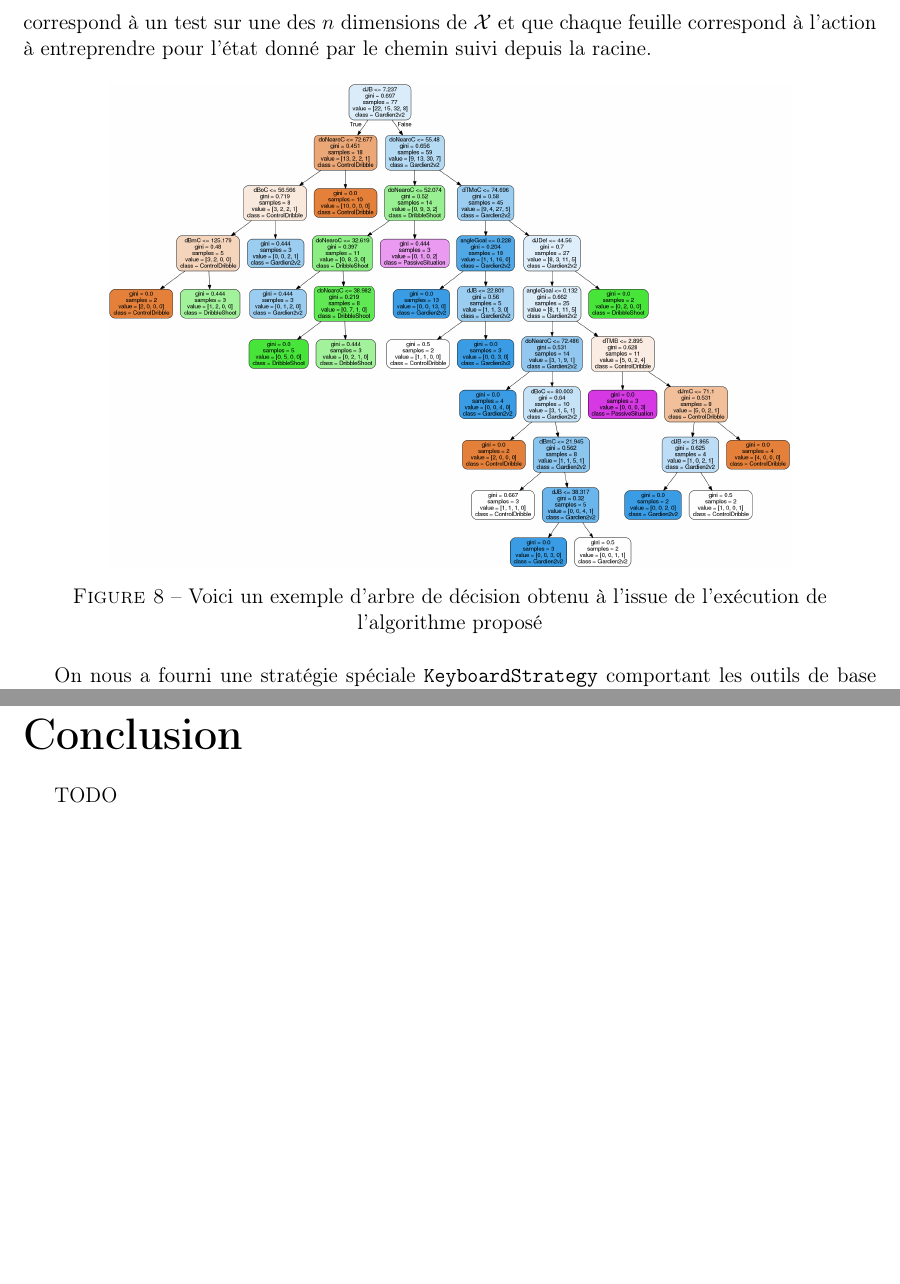
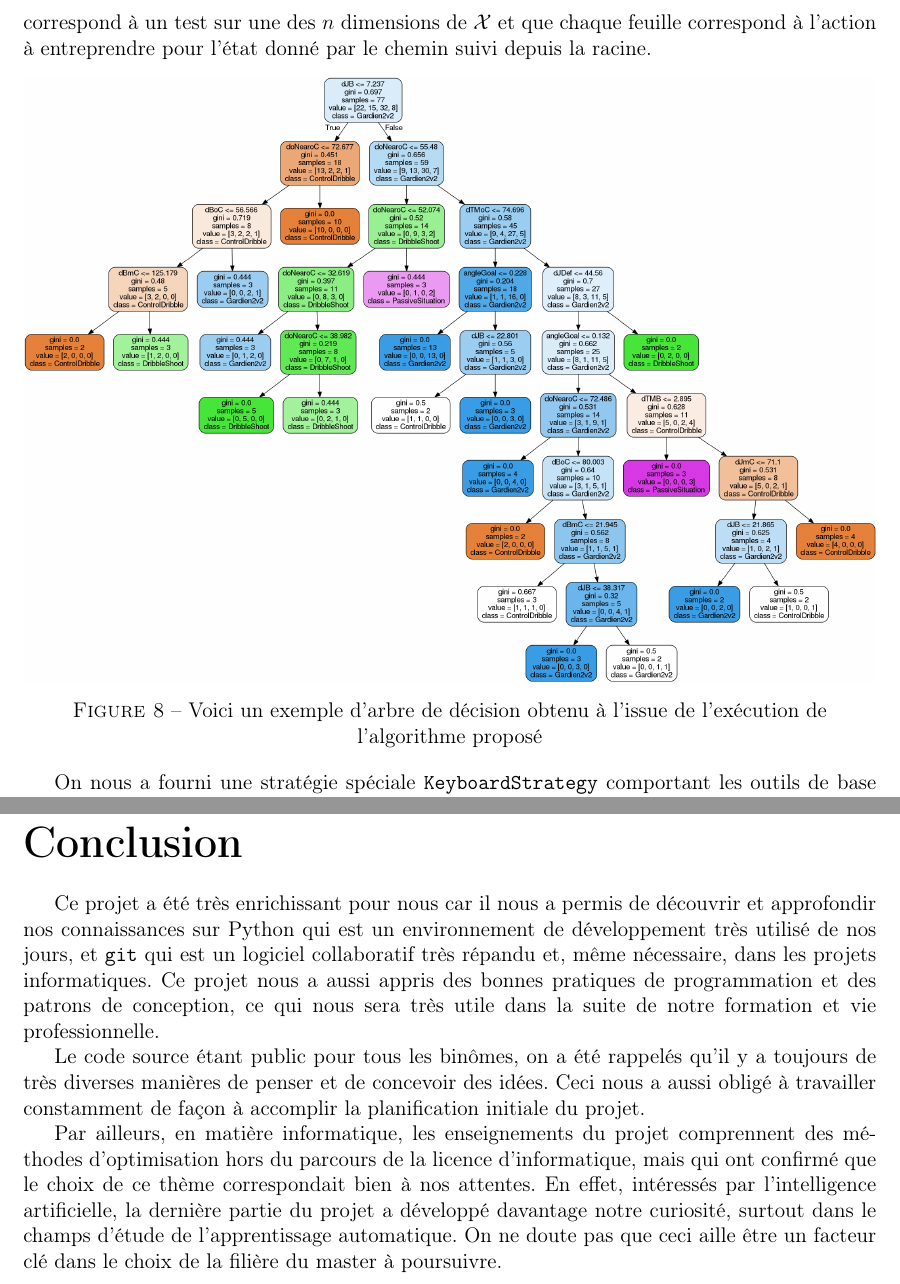
Before and after one commit to angelo-ortiz/SoccerSimulator-2017, a LaTeX document (report/Report.tex): two parts of pages 9 and 16 of 16, joined at a grey line, cut so that both start at the same text, the shorter picture padded with empty space. Compiled offline with pdfLaTeX.

Commit message:
report done

```diff
--- a/report/Report.tex
+++ b/report/Report.tex
@@ -393,7 +393,7 @@ entreprendre pour l'\'etat donn\'e par le chemin suivi depuis la racine.
 \begin{figure}[!h]
   \centering
   \captionsetup{justification=centering}
-  \includegraphics[width=0.8\textwidth]{dt_example}
+  \includegraphics[width=1.\textwidth]{dt_example}
   \caption[Un exemple d'arbre de d\'ecision]{Voici un exemple d'arbre de
 d\'ecision obtenu \`a l'issue de l'ex\'ecution de l'algorithme propos\'e}
   \label{fig:dt_ex}
@@ -753,7 +753,28 @@ faites.
 \newpage
 
 \part*{Conclusion}
-TODO
+Ce projet a \'et\'e tr\`es enrichissant pour nous car il nous a permis de
+d\'ecouvrir et approfondir nos connaissances sur Python qui est un
+environnement de d\'eveloppement tr\`es utilis\'e de nos jours, et
+\texttt{git} qui est un logiciel collaboratif tr\`es r\'epandu et, m\^eme
+n\'ecessaire, dans les projets informatiques.
+Ce projet nous a aussi appris des bonnes pratiques de programmation et des
+patrons de conception, ce qui nous sera tr\`es utile dans la suite de notre
+formation et vie professionnelle.
+
+Le code source \'etant public pour tous les bin\^omes, on a \'et\'e rappel\'es
+qu'il y a toujours de tr\`es diverses mani\`eres de penser et de concevoir des
+id\'ees. Ceci nous a aussi oblig\'e \`a travailler constamment de fa\c{c}on \`a
+accomplir la planification initiale du projet.
+
+Par ailleurs, en mati\`ere informatique, les enseignements du projet
+comprennent des m\'ethodes d'optimisation hors du parcours de la licence
+d'informatique, mais qui ont confirm\'e que le choix de ce th\`eme
+correspondait bien \`a nos attentes. En effet, int\'eress\'es par
+l'intelligence artificielle, la derni\`ere partie du projet a d\'evelopp\'e
+davantage notre curiosit\'e, surtout dans le champs d'\'etude de l'apprentissage
+automatique. On ne doute pas que ceci aille \^etre un facteur cl\'e dans le
+choix de la fili\`ere du master \`a poursuivre.
 
 \addcontentsline{toc}{part}{Conclusion}
 
```
Also changed, not shown: report/Report.pdf, 3 other files.
